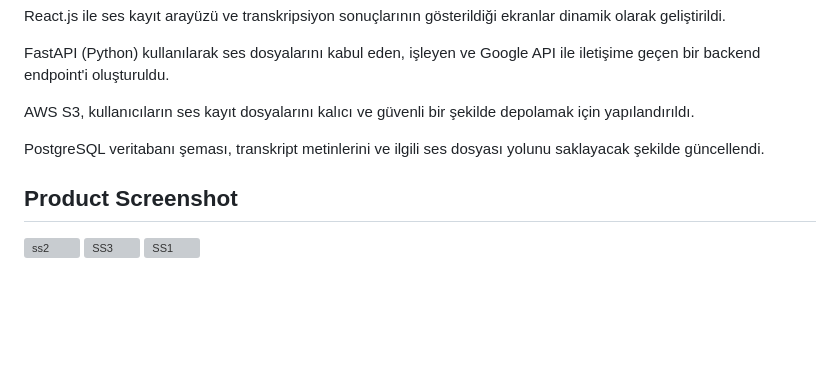
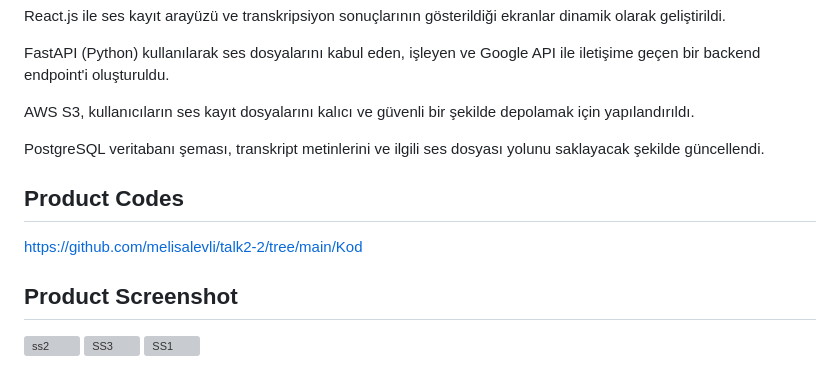
Before and after one commit to melisalevli/talk2-2, a Markdown page: README.md, the part around the change. Rendered like a GitHub page; blank space fills up the shorter version; grey boxes are pictures that could not be loaded.

```diff
--- a/README.md
+++ b/README.md
@@ -168,6 +168,10 @@ AWS S3, kullanıcıların ses kayıt dosyalarını kalıcı ve güvenli bir şek
 
 PostgreSQL veritabanı şeması, transkript metinlerini ve ilgili ses dosyası yolunu saklayacak şekilde güncellendi.
 
+## Product Codes
+
+https://github.com/melisalevli/talk2-2/tree/main/Kod
+
 ## Product Screenshot
 
 <img width="1915" height="944" alt="ss2" src="https://github.com/user-attachments/assets/ad62aad9-2714-43a1-a10e-d0d5add4c863" />
```
